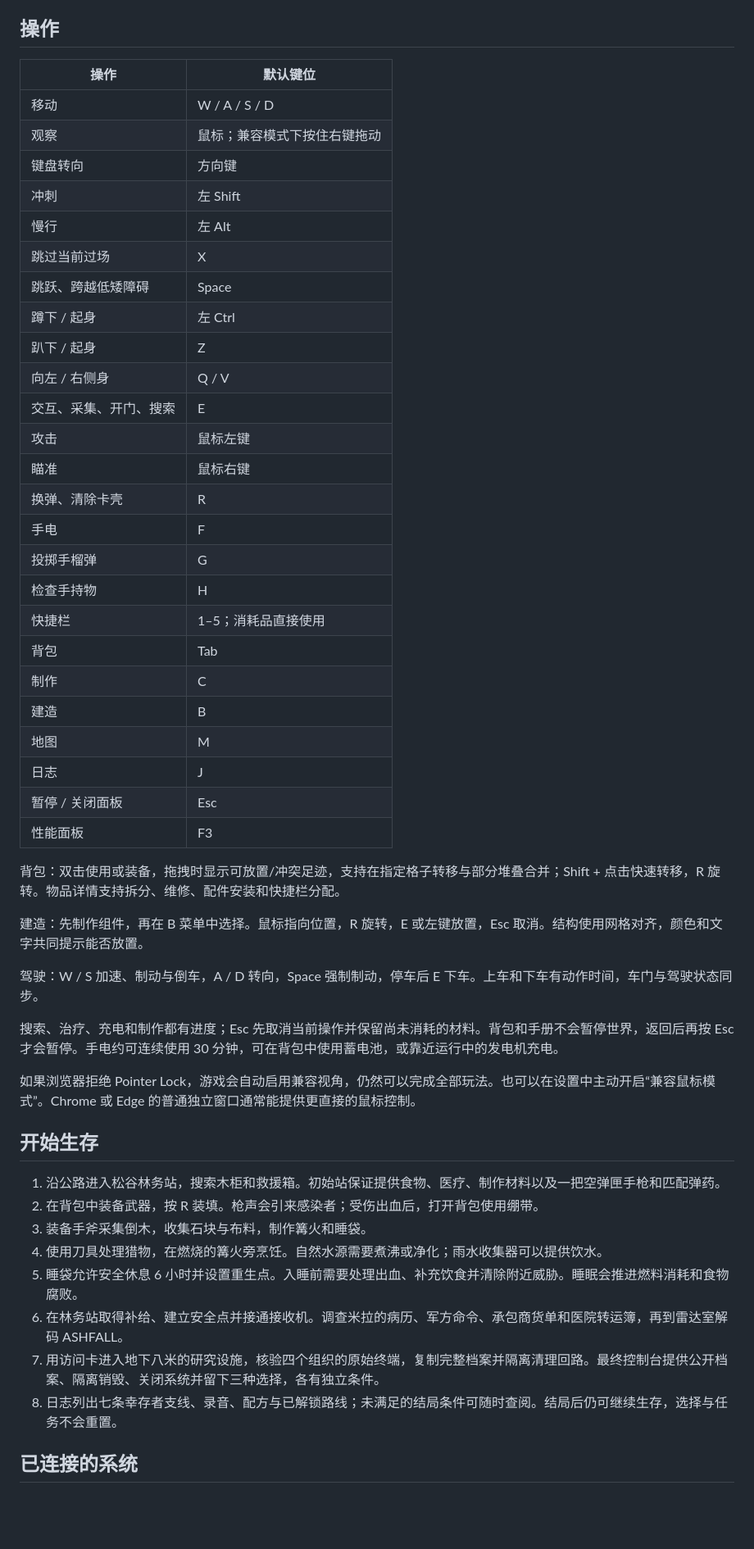
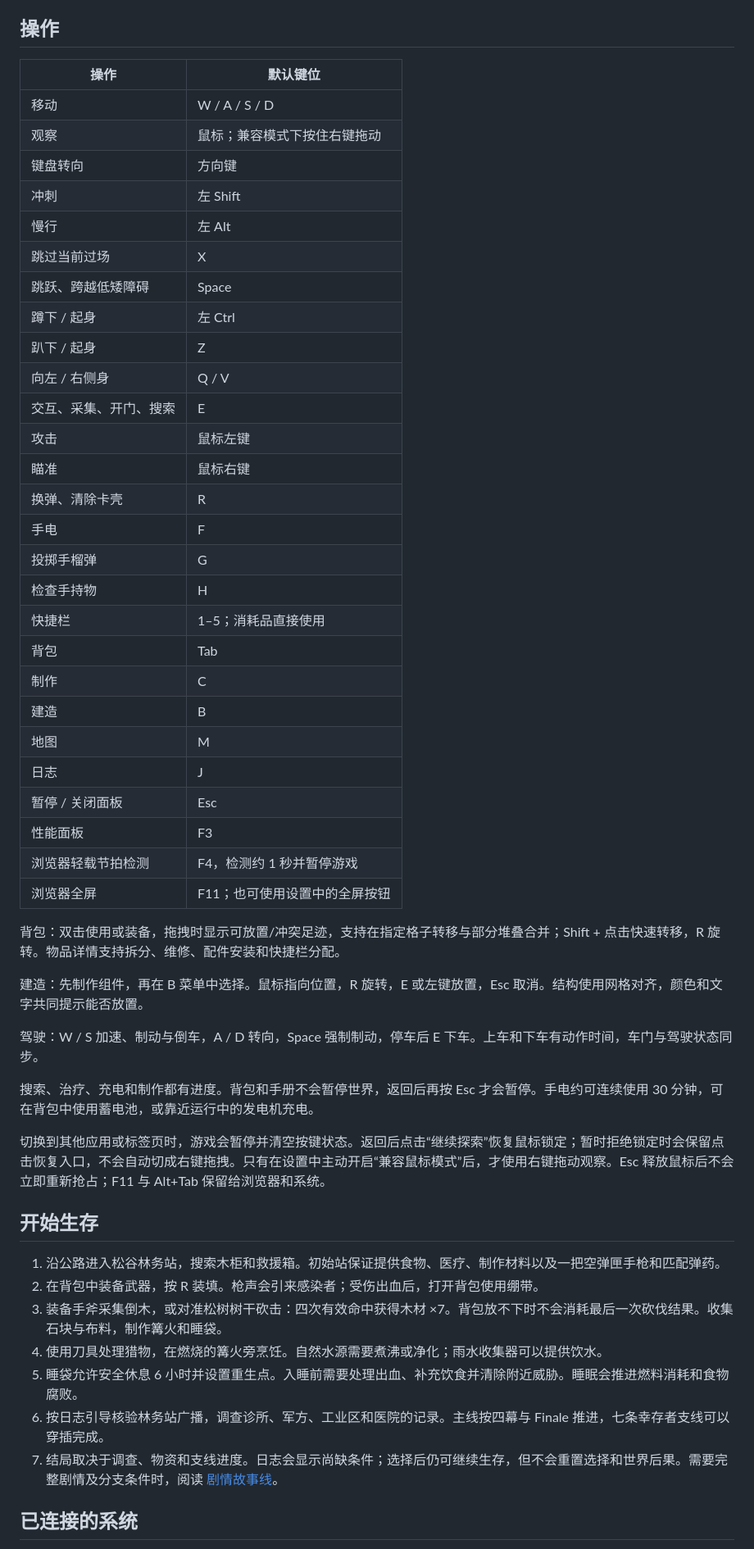
Before and after one commit to Tsdsj/Ashfall-Protocol, a Markdown page: README.md, the part around one of its changes. Shown at 82% size. Rendered like a GitHub page; blank space fills up the shorter version.

Commit message:
docs: update README and write the complete implemented storyline

```diff
--- a/README.md
+++ b/README.md
@@ -26,33 +40,35 @@ npm run preview
 
 ## 操作
 
-| 操作                   | 默认键位                     |
-| ---------------------- | ---------------------------- |
-| 移动                   | W / A / S / D                |
-| 观察                   | 鼠标；兼容模式下按住右键拖动 |
-| 键盘转向               | 方向键                       |
-| 冲刺                   | 左 Shift                     |
-| 慢行                   | 左 Alt                       |
-| 跳过当前过场           | X                            |
-| 跳跃、跨越低矮障碍     | Space                        |
-| 蹲下 / 起身            | 左 Ctrl                      |
-| 趴下 / 起身            | Z                            |
-| 向左 / 右侧身          | Q / V                        |
-| 交互、采集、开门、搜索 | E                            |
-| 攻击                   | 鼠标左键                     |
-| 瞄准                   | 鼠标右键                     |
-| 换弹、清除卡壳         | R                            |
-| 手电                   | F                            |
-| 投掷手榴弹             | G                            |
-| 检查手持物             | H                            |
-| 快捷栏                 | 1–5；消耗品直接使用          |
-| 背包                   | Tab                          |
-| 制作                   | C                            |
-| 建造                   | B                            |
-| 地图                   | M                            |
-| 日志                   | J                            |
-| 暂停 / 关闭面板        | Esc                          |
-| 性能面板               | F3                           |
+| 操作                   | 默认键位                      |
+| ---------------------- | ----------------------------- |
+| 移动                   | W / A / S / D                 |
+| 观察                   | 鼠标；兼容模式下按住右键拖动  |
+| 键盘转向               | 方向键                        |
+| 冲刺                   | 左 Shift                      |
+| 慢行                   | 左 Alt                        |
+| 跳过当前过场           | X                             |
+| 跳跃、跨越低矮障碍     | Space                         |
+| 蹲下 / 起身            | 左 Ctrl                       |
+| 趴下 / 起身            | Z                             |
+| 向左 / 右侧身          | Q / V                         |
+| 交互、采集、开门、搜索 | E                             |
+| 攻击                   | 鼠标左键                      |
+| 瞄准                   | 鼠标右键                      |
+| 换弹、清除卡壳         | R                             |
+| 手电                   | F                             |
+| 投掷手榴弹             | G                             |
+| 检查手持物             | H                             |
+| 快捷栏                 | 1–5；消耗品直接使用           |
+| 背包                   | Tab                           |
+| 制作                   | C                             |
+| 建造                   | B                             |
+| 地图                   | M                             |
+| 日志                   | J                             |
+| 暂停 / 关闭面板        | Esc                           |
+| 性能面板               | F3                            |
+| 浏览器轻载节拍检测     | F4，检测约 1 秒并暂停游戏     |
+| 浏览器全屏             | F11；也可使用设置中的全屏按钮 |
 
 背包：双击使用或装备，拖拽时显示可放置/冲突足迹，支持在指定格子转移与部分堆叠合并；Shift + 点击快速转移，R 旋转。物品详情支持拆分、维修、配件安装和快捷栏分配。
 
@@ -60,20 +76,19 @@ npm run preview
 
 驾驶：W / S 加速、制动与倒车，A / D 转向，Space 强制制动，停车后 E 下车。上车和下车有动作时间，车门与驾驶状态同步。
 
-搜索、治疗、充电和制作都有进度；Esc 先取消当前操作并保留尚未消耗的材料。背包和手册不会暂停世界，返回后再按 Esc 才会暂停。手电约可连续使用 30 分钟，可在背包中使用蓄电池，或靠近运行中的发电机充电。
+搜索、治疗、充电和制作都有进度。背包和手册不会暂停世界，返回后再按 Esc 才会暂停。手电约可连续使用 30 分钟，可在背包中使用蓄电池，或靠近运行中的发电机充电。
 
-如果浏览器拒绝 Pointer Lock，游戏会自动启用兼容视角，仍然可以完成全部玩法。也可以在设置中主动开启“兼容鼠标模式”。Chrome 或 Edge 的普通独立窗口通常能提供更直接的鼠标控制。
+切换到其他应用或标签页时，游戏会暂停并清空按键状态。返回后点击“继续探索”恢复鼠标锁定；暂时拒绝锁定时会保留点击恢复入口，不会自动切成右键拖拽。只有在设置中主动开启“兼容鼠标模式”后，才使用右键拖动观察。Esc 释放鼠标后不会立即重新抢占；F11 与 Alt+Tab 保留给浏览器和系统。
 
 ## 开始生存
 
 1. 沿公路进入松谷林务站，搜索木柜和救援箱。初始站保证提供食物、医疗、制作材料以及一把空弹匣手枪和匹配弹药。
 2. 在背包中装备武器，按 R 装填。枪声会引来感染者；受伤出血后，打开背包使用绷带。
-3. 装备手斧采集倒木，收集石块与布料，制作篝火和睡袋。
+3. 装备手斧采集倒木，或对准松树树干砍击：四次有效命中获得木材 ×7。背包放不下时不会消耗最后一次砍伐结果。收集石块与布料，制作篝火和睡袋。
 4. 使用刀具处理猎物，在燃烧的篝火旁烹饪。自然水源需要煮沸或净化；雨水收集器可以提供饮水。
 5. 睡袋允许安全休息 6 小时并设置重生点。入睡前需要处理出血、补充饮食并清除附近威胁。睡眠会推进燃料消耗和食物腐败。
-6. 在林务站取得补给、建立安全点并接通接收机。调查米拉的病历、军方命令、承包商货单和医院转运簿，再到雷达室解码 ASHFALL。
-7. 用访问卡进入地下八米的研究设施，核验四个组织的原始终端，复制完整档案并隔离清理回路。最终控制台提供公开档案、隔离销毁、关闭系统并留下三种选择，各有独立条件。
-8. 日志列出七条幸存者支线、录音、配方与已解锁路线；未满足的结局条件可随时查阅。结局后仍可继续生存，选择与任务不会重置。
+6. 按日志引导核验林务站广播，调查诊所、军方、工业区和医院的记录。主线按四幕与 Finale 推进，七条幸存者支线可以穿插完成。
+7. 结局取决于调查、物资和支线进度。日志会显示尚缺条件；选择后仍可继续生存，但不会重置选择和世界后果。需要完整剧情及分支条件时，阅读 [剧情故事线](docs/STORYLINE.md)。
 
 ## 已连接的系统
 
```
Also changed, not shown: other parts of README.md (+32 -6 lines), docs/STORYLINE.md (added, +246 -0 lines).
